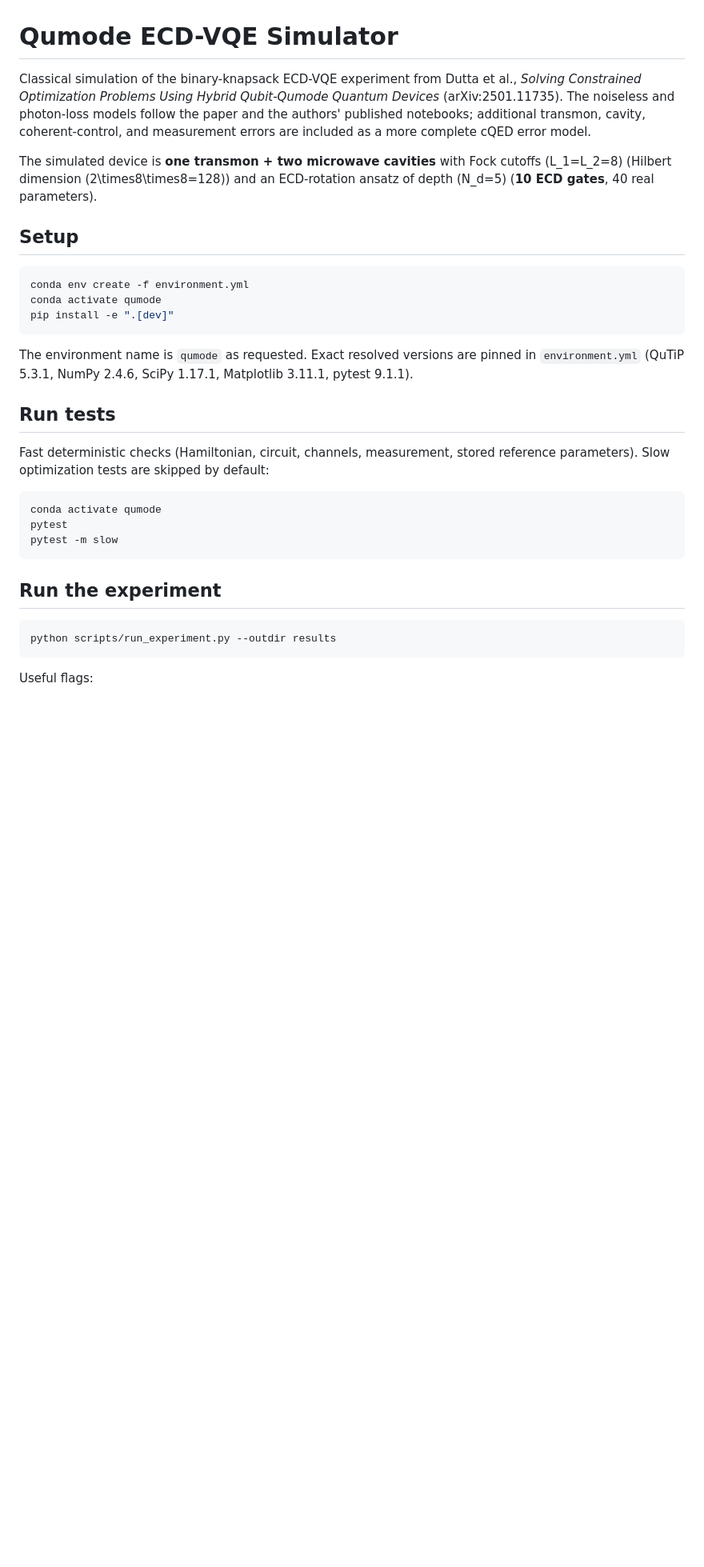
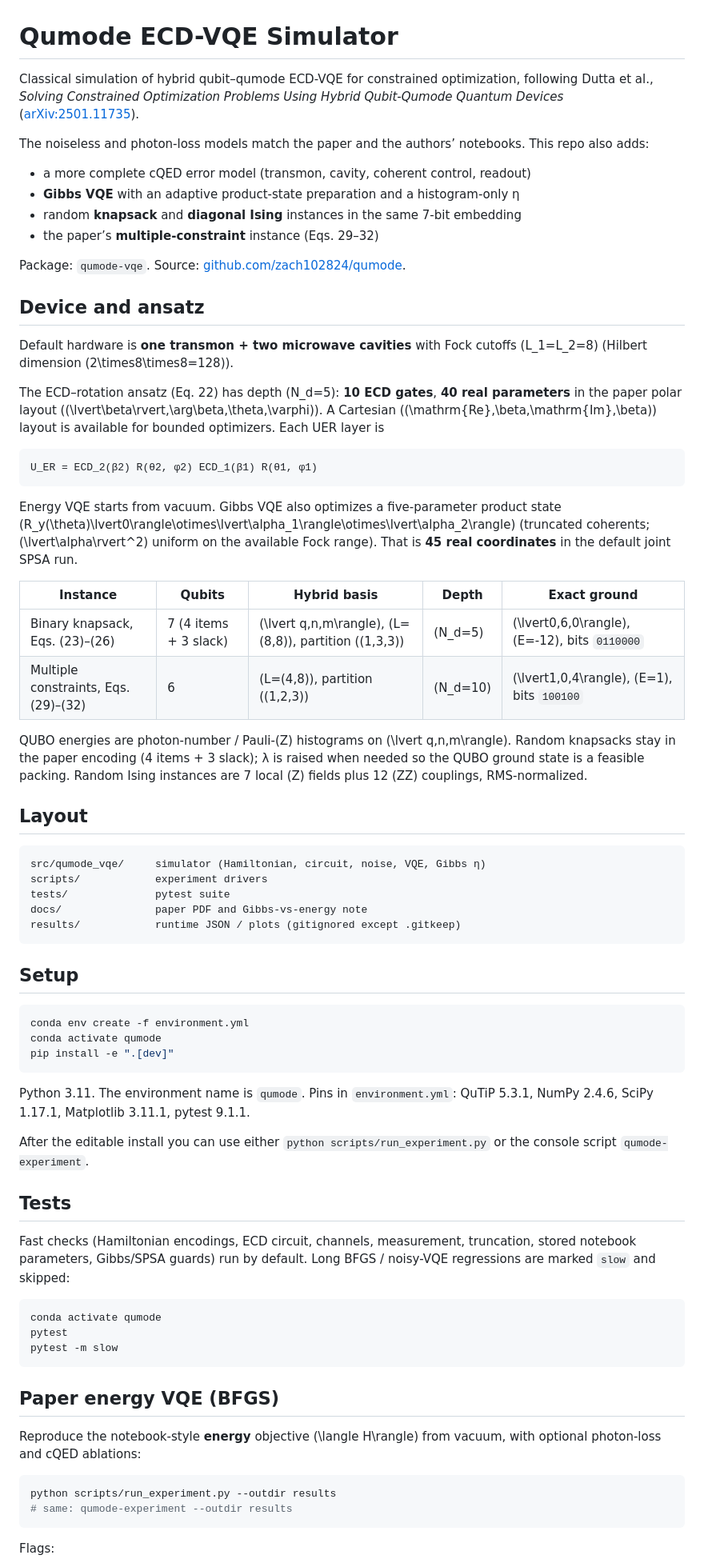
Before and after one commit to zach102824/qumode, a Markdown page: README.md, the part around one of its changes. Shown at 80% size. GitHub-like rendering; blank space fills up the shorter version.

Commit message:
Update README to match Gibbs VQE, extra Hamiltonians, and current scripts.
Co-authored-by: Cursor <cursoragent@cursor.com>

````diff
--- a/README.md
+++ b/README.md
@@ -1,16 +1,59 @@
 # Qumode ECD-VQE Simulator
 
-Classical simulation of the binary-knapsack ECD-VQE experiment from
-Dutta et al., *Solving Constrained Optimization Problems Using Hybrid
-Qubit-Qumode Quantum Devices* (arXiv:2501.11735). The noiseless and
-photon-loss models follow the paper and the authors' published notebooks;
-additional transmon, cavity, coherent-control, and measurement errors are
-included as a more complete cQED error model.
+Classical simulation of hybrid qubit–qumode ECD-VQE for constrained
+optimization, following Dutta et al., *Solving Constrained Optimization
+Problems Using Hybrid Qubit-Qumode Quantum Devices*
+([arXiv:2501.11735](https://arxiv.org/abs/2501.11735)).
 
-The simulated device is **one transmon + two microwave cavities** with
-Fock cutoffs \(L_1=L_2=8\) (Hilbert dimension \(2\times8\times8=128\))
-and an ECD-rotation ansatz of depth \(N_d=5\) (**10 ECD gates**, 40 real
-parameters).
+The noiseless and photon-loss models match the paper and the authors’
+notebooks. This repo also adds:
+
+- a more complete cQED error model (transmon, cavity, coherent control, readout)
+- **Gibbs VQE** with an adaptive product-state preparation and a histogram-only η
+- random **knapsack** and **diagonal Ising** instances in the same 7-bit embedding
+- the paper’s **multiple-constraint** instance (Eqs. 29–32)
+
+Package: `qumode-vqe`. Source: [github.com/zach102824/qumode](https://github.com/zach102824/qumode).
+
+## Device and ansatz
+
+Default hardware is **one transmon + two microwave cavities** with Fock
+cutoffs \(L_1=L_2=8\) (Hilbert dimension \(2\times8\times8=128\)).
+
+The ECD–rotation ansatz (Eq. 22) has depth \(N_d=5\): **10 ECD gates**,
+**40 real parameters** in the paper polar layout
+\((\lvert\beta\rvert,\arg\beta,\theta,\varphi)\). A Cartesian
+\((\mathrm{Re}\,\beta,\mathrm{Im}\,\beta)\) layout is available for bounded
+optimizers. Each UER layer is
+
+```text
+U_ER = ECD_2(β2) R(θ2, φ2) ECD_1(β1) R(θ1, φ1)
+```
+
+Energy VQE starts from vacuum. Gibbs VQE also optimizes a five-parameter
+product state \(R_y(\theta)\lvert0\rangle\otimes\lvert\alpha_1\rangle\otimes\lvert\alpha_2\rangle\)
+(truncated coherents; \(\lvert\alpha\rvert^2\) uniform on the available Fock
+range). That is **45 real coordinates** in the default joint SPSA run.
+
+| Instance | Qubits | Hybrid basis | Depth | Exact ground |
+|---|---|---|---|---|
+| Binary knapsack, Eqs. (23)–(26) | 7 (4 items + 3 slack) | \(\lvert q,n,m\rangle\), \(L=(8,8)\), partition \((1,3,3)\) | \(N_d=5\) | \(\lvert0,6,0\rangle\), \(E=-12\), bits `0110000` |
+| Multiple constraints, Eqs. (29)–(32) | 6 | \(L=(4,8)\), partition \((1,2,3)\) | \(N_d=10\) | \(\lvert1,0,4\rangle\), \(E=1\), bits `100100` |
+
+QUBO energies are photon-number / Pauli-\(Z\) histograms on \(\lvert q,n,m\rangle\).
+Random knapsacks stay in the paper encoding (4 items + 3 slack); λ is raised
+when needed so the QUBO ground state is a feasible packing. Random Ising
+instances are 7 local \(Z\) fields plus 12 \(ZZ\) couplings, RMS-normalized.
+
+## Layout
+
+```text
+src/qumode_vqe/     simulator (Hamiltonian, circuit, noise, VQE, Gibbs η)
+scripts/            experiment drivers
+tests/              pytest suite
+docs/               paper PDF and Gibbs-vs-energy note
+results/            runtime JSON / plots (gitignored except .gitkeep)
+```
 
 ## Setup
 
@@ -20,14 +63,17 @@ conda activate qumode
 pip install -e ".[dev]"
 ```
 
-The environment name is `qumode` as requested. Exact resolved versions are
-pinned in `environment.yml` (QuTiP 5.3.1, NumPy 2.4.6, SciPy 1.17.1,
-Matplotlib 3.11.1, pytest 9.1.1).
+Python 3.11. The environment name is `qumode`. Pins in `environment.yml`:
+QuTiP 5.3.1, NumPy 2.4.6, SciPy 1.17.1, Matplotlib 3.11.1, pytest 9.1.1.
 
-## Run tests
+After the editable install you can use either
+`python scripts/run_experiment.py` or the console script `qumode-experiment`.
 
-Fast deterministic checks (Hamiltonian, circuit, channels, measurement,
-stored reference parameters). Slow optimization tests are skipped by default:
+## Tests
+
+Fast checks (Hamiltonian encodings, ECD circuit, channels, measurement,
+truncation, stored notebook parameters, Gibbs/SPSA guards) run by default.
+Long BFGS / noisy-VQE regressions are marked `slow` and skipped:
 
 ```bash
 conda activate qumode
@@ -35,11 +81,15 @@ pytest
 pytest -m slow
 ```
 
-## Run the experiment
+## Paper energy VQE (BFGS)
+
+Reproduce the notebook-style **energy** objective \(\langle H\rangle\) from
+vacuum, with optional photon-loss and cQED ablations:
 
 ```bash
 python scripts/run_experiment.py --outdir results
+# same: qumode-experiment --outdir results
 ```
 
-Useful flags:
+Flags:
 
````
Also changed, not shown: other parts of README.md (+89 -31 lines).
